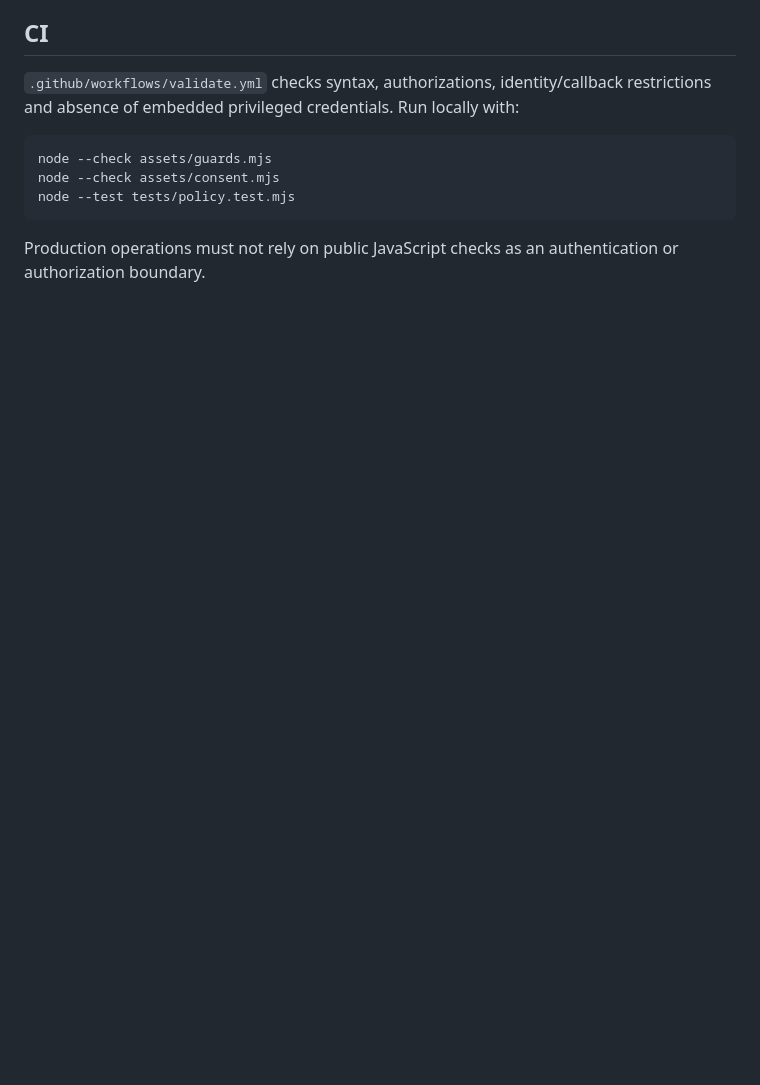
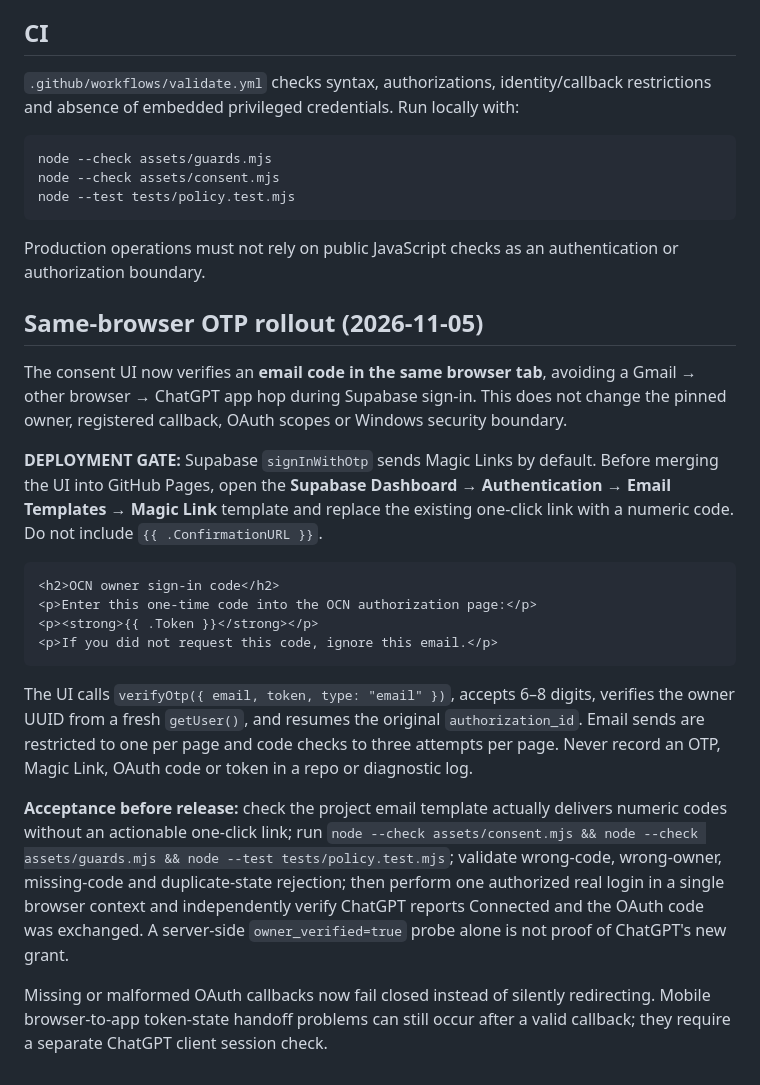
Before and after one commit to oconnoroliver655-netizen/ocn-oauth-consent, a Markdown page: README.md, the part around the change. Rendered like a GitHub page; blank space fills up the shorter version.

Commit message:
docs(auth): specify OTP email template prerequisite and end-to-end release gates

````diff
--- a/README.md
+++ b/README.md
@@ -36,3 +36,22 @@ node --test tests/policy.test.mjs
 ```
 
 Production operations must not rely on public JavaScript checks as an authentication or authorization boundary.
+
+## Same-browser OTP rollout (2026-11-05)
+
+The consent UI now verifies an **email code in the same browser tab**, avoiding a Gmail → other browser → ChatGPT app hop during Supabase sign-in. This does not change the pinned owner, registered callback, OAuth scopes or Windows security boundary.
+
+**DEPLOYMENT GATE:** Supabase `signInWithOtp` sends Magic Links by default. Before merging the UI into GitHub Pages, open the **Supabase Dashboard → Authentication → Email Templates → Magic Link** template and replace the existing one-click link with a numeric code. Do not include `{{ .ConfirmationURL }}`.
+
+```html
+<h2>OCN owner sign-in code</h2>
+<p>Enter this one-time code into the OCN authorization page:</p>
+<p><strong>{{ .Token }}</strong></p>
+<p>If you did not request this code, ignore this email.</p>
+```
+
+The UI calls `verifyOtp({ email, token, type: "email" })`, accepts 6–8 digits, verifies the owner UUID from a fresh `getUser()`, and resumes the original `authorization_id`. Email sends are restricted to one per page and code checks to three attempts per page. Never record an OTP, Magic Link, OAuth code or token in a repo or diagnostic log.
+
+**Acceptance before release:** check the project email template actually delivers numeric codes without an actionable one-click link; run `node --check assets/consent.mjs && node --check assets/guards.mjs && node --test tests/policy.test.mjs`; validate wrong-code, wrong-owner, missing-code and duplicate-state rejection; then perform one authorized real login in a single browser context and independently verify ChatGPT reports Connected and the OAuth code was exchanged. A server-side `owner_verified=true` probe alone is not proof of ChatGPT's new grant.
+
+Missing or malformed OAuth callbacks now fail closed instead of silently redirecting. Mobile browser-to-app token-state handoff problems can still occur after a valid callback; they require a separate ChatGPT client session check.
````
